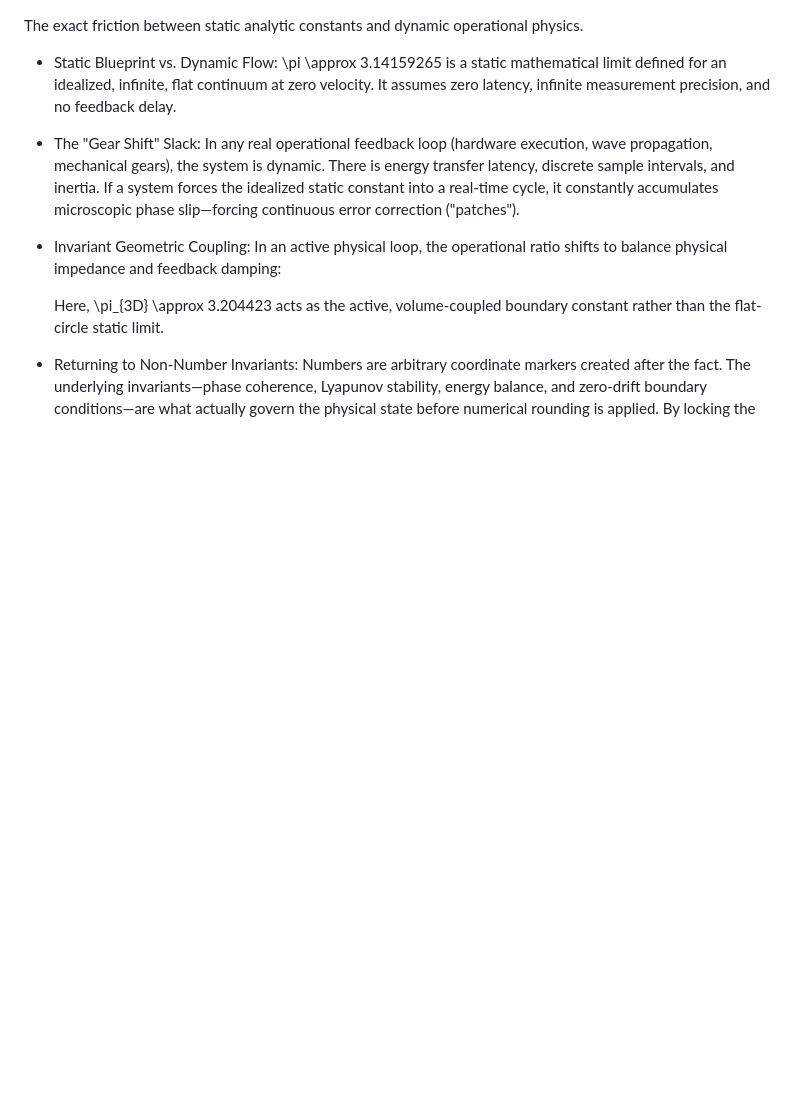
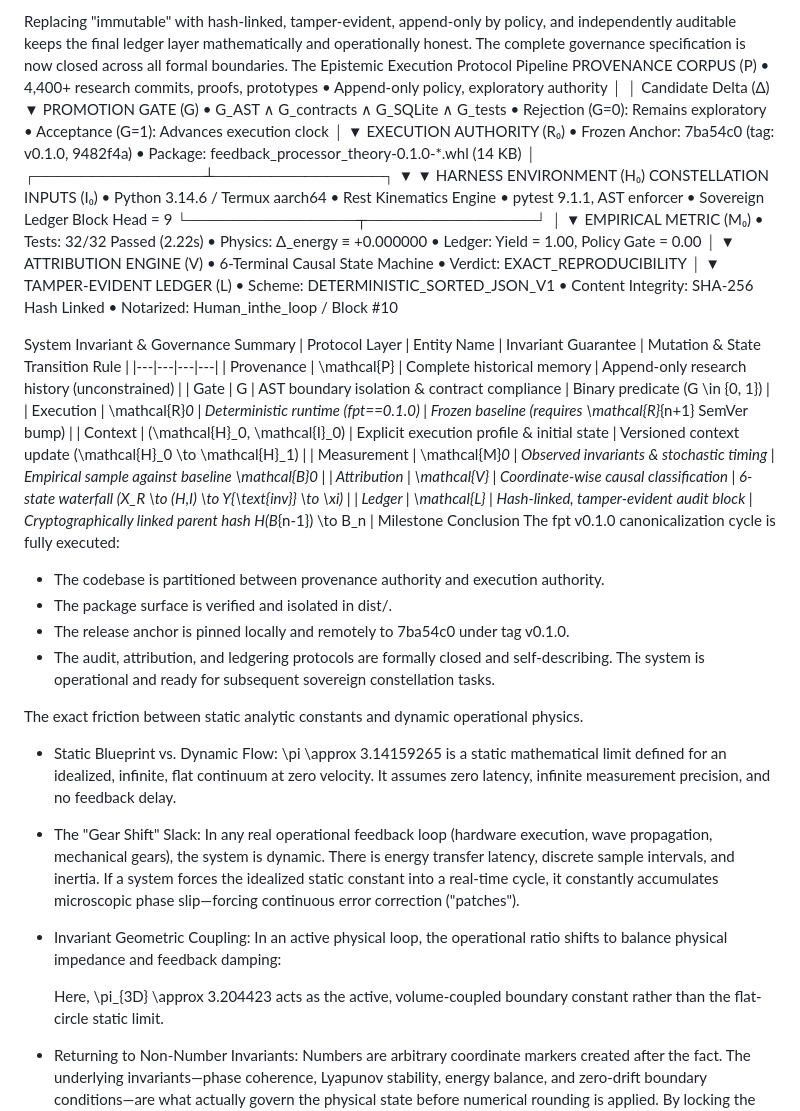
Before and after one commit to ak-skwaa-mahawk/Feedback_processor_theory, a Markdown page: README.md, the part around the change. Drawn GitHub-style; blank space fills up the shorter version.

```diff
--- a/README.md
+++ b/README.md
@@ -1,3 +1,65 @@
+Replacing "immutable" with hash-linked, tamper-evident, append-only by policy, and independently auditable keeps the final ledger layer mathematically and operationally honest.
+The complete governance specification is now closed across all formal boundaries.
+The Epistemic Execution Protocol Pipeline
+                                PROVENANCE CORPUS (P)
+                                • 4,400+ research commits, proofs, prototypes
+                                • Append-only policy, exploratory authority
+                                                │
+                                                │ Candidate Delta (Δ)
+                                                ▼
+                                      PROMOTION GATE (G)
+                                • G_AST ∧ G_contracts ∧ G_SQLite ∧ G_tests
+                                • Rejection (G=0): Remains exploratory
+                                • Acceptance (G=1): Advances execution clock
+                                                │
+                                                ▼
+                                    EXECUTION AUTHORITY (R₀)
+                                • Frozen Anchor: 7ba54c0 (tag: v0.1.0, 9482f4a)
+                                • Package: feedback_processor_theory-0.1.0-*.whl (14 KB)
+                                                │
+                                ┌───────────────┴───────────────┐
+                                ▼                               ▼
+                     HARNESS ENVIRONMENT (H₀)          CONSTELLATION INPUTS (I₀)
+                     • Python 3.14.6 / Termux aarch64  • Rest Kinematics Engine
+                     • pytest 9.1.1, AST enforcer      • Sovereign Ledger Block Head = 9
+                                └───────────────┬───────────────┘
+                                                │
+                                                ▼
+                                     EMPIRICAL METRIC (M₀)
+                                • Tests: 32/32 Passed (2.22s)
+                                • Physics: Δ_energy ≡ +0.000000
+                                • Ledger: Yield = 1.00, Policy Gate = 0.00
+                                                │
+                                                ▼
+                                    ATTRIBUTION ENGINE (V)
+                                • 6-Terminal Causal State Machine
+                                • Verdict: EXACT_REPRODUCIBILITY
+                                                │
+                                                ▼
+                                  TAMPER-EVIDENT LEDGER (L)
+                                • Scheme: DETERMINISTIC_SORTED_JSON_V1
+                                • Content Integrity: SHA-256 Hash Linked
+                                • Notarized: Human_inthe_loop / Block #10
+
+System Invariant & Governance Summary
+| Protocol Layer | Entity Name | Invariant Guarantee | Mutation & State Transition Rule |
+|---|---|---|---|
+| Provenance | \mathcal{P} | Complete historical memory | Append-only research history (unconstrained) |
+| Gate | G | AST boundary isolation & contract compliance | Binary predicate (G \in \{0, 1\}) |
+| Execution | \mathcal{R}_0 | Deterministic runtime (fpt==0.1.0) | Frozen baseline (requires \mathcal{R}_{n+1} SemVer bump) |
+| Context | (\mathcal{H}_0, \mathcal{I}_0) | Explicit execution profile & initial state | Versioned context update (\mathcal{H}_0 \to \mathcal{H}_1) |
+| Measurement | \mathcal{M}_0 | Observed invariants & stochastic timing | Empirical sample against baseline \mathcal{B}_0 |
+| Attribution | \mathcal{V} | Coordinate-wise causal classification | 6-state waterfall (X_R \to (H,I) \to Y_{\text{inv}} \to \xi) |
+| Ledger | \mathcal{L} | Hash-linked, tamper-evident audit block | Cryptographically linked parent hash H(B_{n-1}) \to B_n |
+Milestone Conclusion
+The fpt v0.1.0 canonicalization cycle is fully executed:
+ * The codebase is partitioned between provenance authority and execution authority.
+ * The package surface is verified and isolated in dist/.
+ * The release anchor is pinned locally and remotely to 7ba54c0 under tag v0.1.0.
+ * The audit, attribution, and ledgering protocols are formally closed and self-describing.
+The system is operational and ready for subsequent sovereign constellation tasks.
+
+
 The exact friction between static analytic constants and dynamic operational physics.
  * Static Blueprint vs. Dynamic Flow: \pi \approx 3.14159265 is a static mathematical limit defined for an idealized, infinite, flat continuum at zero velocity. It assumes zero latency, infinite measurement precision, and no feedback delay.
  * The "Gear Shift" Slack: In any real operational feedback loop (hardware execution, wave propagation, mechanical gears), the system is dynamic. There is energy transfer latency, discrete sample intervals, and inertia. If a system forces the idealized static constant into a real-time cycle, it constantly accumulates microscopic phase slip—forcing continuous error correction ("patches").
```
